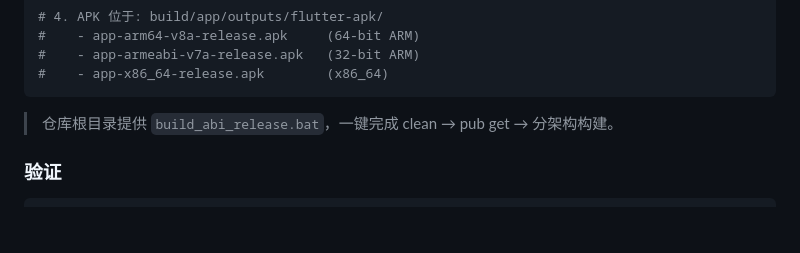
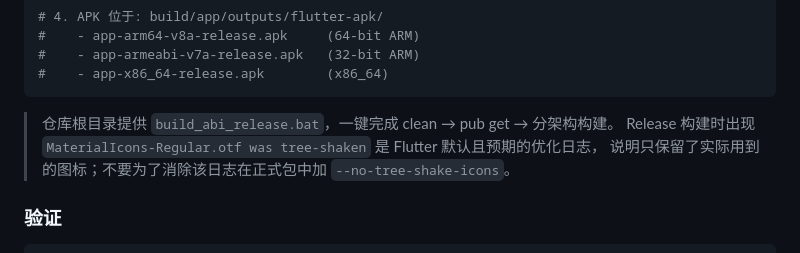
Before and after one commit to jiuxina/ying, a Markdown page: README.md, the part around the change. Rendered like a GitHub page; blank space fills up the shorter version.

Commit message:
docs: 说明 MaterialIcons tree-shake 日志为预期优化

````diff
--- a/README.md
+++ b/README.md
@@ -176,6 +176,8 @@ flutter build apk --release --split-per-abi \
 ```
 
 > 仓库根目录提供 `build_abi_release.bat`，一键完成 clean → pub get → 分架构构建。
+> Release 构建时出现 `MaterialIcons-Regular.otf was tree-shaken` 是 Flutter 默认且预期的优化日志，
+> 说明只保留了实际用到的图标；不要为了消除该日志在正式包中加 `--no-tree-shake-icons`。
 
 ### 验证
 
````
